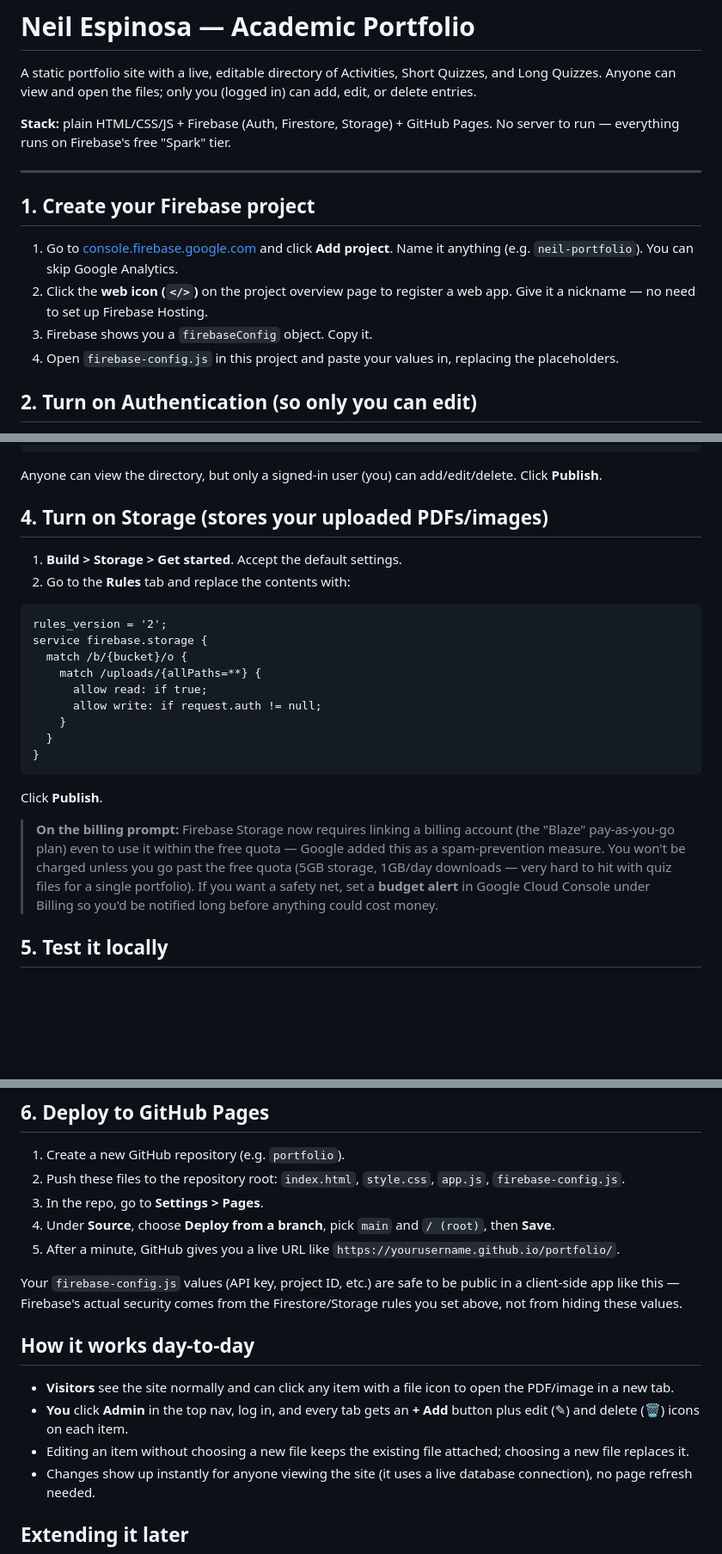
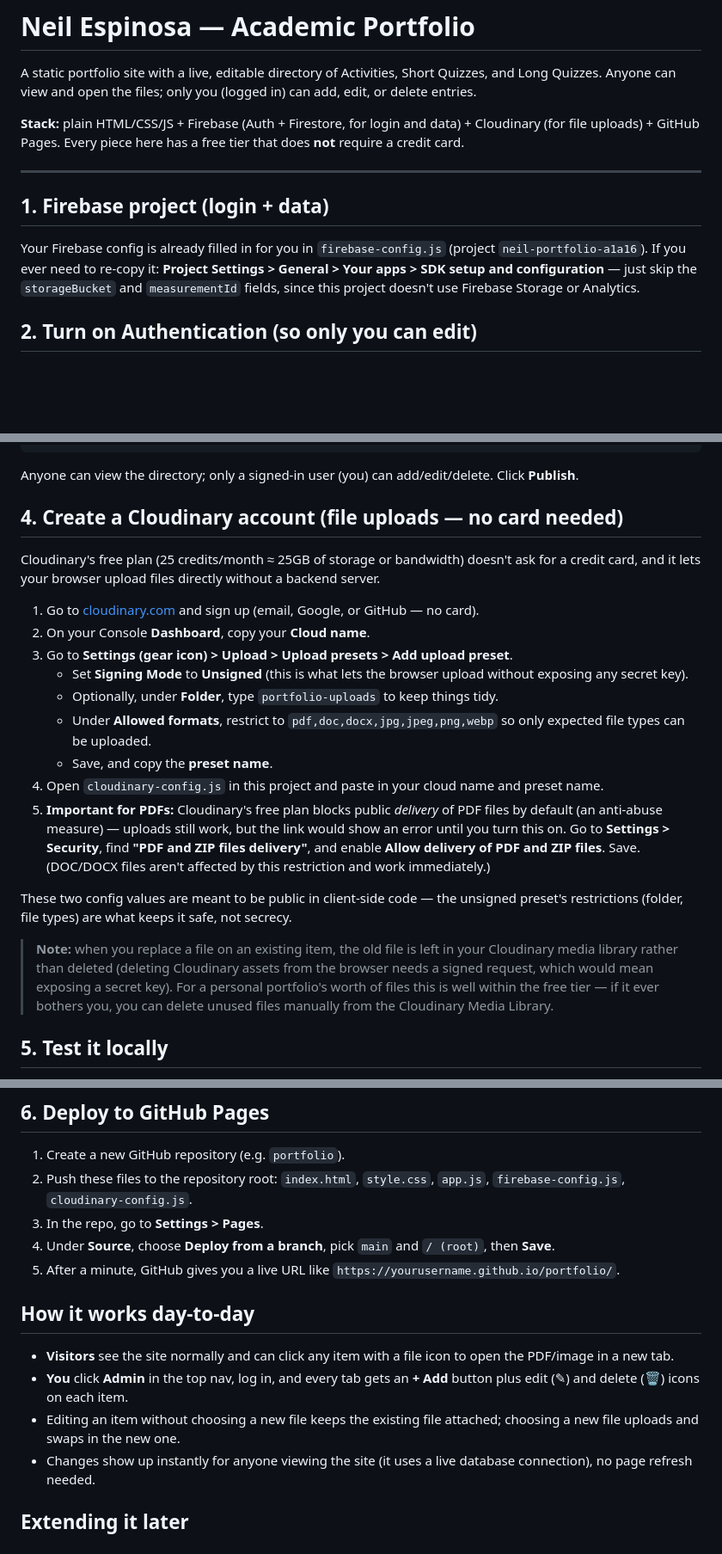
Before and after one commit to neilfrfr/neil-portofolio, a Markdown page: README.md, 3 parts joined by grey strips. Shown at 86% size. Drawn GitHub-style; blank space fills up the shorter version.

````diff
--- a/README.md
+++ b/README.md
@@ -2,16 +2,13 @@
 
 A static portfolio site with a live, editable directory of Activities, Short Quizzes, and Long Quizzes. Anyone can view and open the files; only you (logged in) can add, edit, or delete entries.
 
-**Stack:** plain HTML/CSS/JS + Firebase (Auth, Firestore, Storage) + GitHub Pages. No server to run — everything runs on Firebase's free "Spark" tier.
+**Stack:** plain HTML/CSS/JS + Firebase (Auth + Firestore, for login and data) + Cloudinary (for file uploads) + GitHub Pages. Every piece here has a free tier that does **not** require a credit card.
 
 ---
 
-## 1. Create your Firebase project
+## 1. Firebase project (login + data)
 
-1. Go to [console.firebase.google.com](https://console.firebase.google.com) and click **Add project**. Name it anything (e.g. `neil-portfolio`). You can skip Google Analytics.
-2. Click the **web icon (`</>`)** on the project overview page to register a web app. Give it a nickname — no need to set up Firebase Hosting.
-3. Firebase shows you a `firebaseConfig` object. Copy it.
-4. Open `firebase-config.js` in this project and paste your values in, replacing the placeholders.
+Your Firebase config is already filled in for you in `firebase-config.js` (project `neil-portfolio-a1a16`). If you ever need to re-copy it: **Project Settings > General > Your apps > SDK setup and configuration** — just skip the `storageBucket` and `measurementId` fields, since this project doesn't use Firebase Storage or Analytics.
 
 ## 2. Turn on Authentication (so only you can edit)
 
@@ -36,28 +33,25 @@ service cloud.firestore {
 }
 ```
 
-Anyone can view the directory, but only a signed-in user (you) can add/edit/delete. Click **Publish**.
+Anyone can view the directory; only a signed-in user (you) can add/edit/delete. Click **Publish**.
 
-## 4. Turn on Storage (stores your uploaded PDFs/images)
+## 4. Create a Cloudinary account (file uploads — no card needed)
 
-1. **Build > Storage > Get started**. Accept the default settings.
-2. Go to the **Rules** tab and replace the contents with:
+Cloudinary's free plan (25 credits/month ≈ 25GB of storage or bandwidth) doesn't ask for a credit card, and it lets your browser upload files directly without a backend server.
 
-```
-rules_version = '2';
-service firebase.storage {
-  match /b/{bucket}/o {
-    match /uploads/{allPaths=**} {
-      allow read: if true;
-      allow write: if request.auth != null;
-    }
-  }
-}
-```
+1. Go to [cloudinary.com](https://cloudinary.com) and sign up (email, Google, or GitHub — no card).
+2. On your Console **Dashboard**, copy your **Cloud name**.
+3. Go to **Settings (gear icon) > Upload > Upload presets > Add upload preset**.
+   - Set **Signing Mode** to **Unsigned** (this is what lets the browser upload without exposing any secret key).
+   - Optionally, under **Folder**, type `portfolio-uploads` to keep things tidy.
+   - Under **Allowed formats**, restrict to `pdf,doc,docx,jpg,jpeg,png,webp` so only expected file types can be uploaded.
+   - Save, and copy the **preset name**.
+4. Open `cloudinary-config.js` in this project and paste in your cloud name and preset name.
+5. **Important for PDFs:** Cloudinary's free plan blocks public *delivery* of PDF files by default (an anti-abuse measure) — uploads still work, but the link would show an error until you turn this on. Go to **Settings > Security**, find **"PDF and ZIP files delivery"**, and enable **Allow delivery of PDF and ZIP files**. Save. (DOC/DOCX files aren't affected by this restriction and work immediately.)
 
-Click **Publish**.
+These two config values are meant to be public in client-side code — the unsigned preset's restrictions (folder, file types) are what keeps it safe, not secrecy.
 
-> **On the billing prompt:** Firebase Storage now requires linking a billing account (the "Blaze" pay-as-you-go plan) even to use it within the free quota — Google added this as a spam-prevention measure. You won't be charged unless you go past the free quota (5GB storage, 1GB/day downloads — very hard to hit with quiz files for a single portfolio). If you want a safety net, set a **budget alert** in Google Cloud Console under Billing so you'd be notified long before anything could cost money.
+> **Note:** when you replace a file on an existing item, the old file is left in your Cloudinary media library rather than deleted (deleting Cloudinary assets from the browser needs a signed request, which would mean exposing a secret key). For a personal portfolio's worth of files this is well within the free tier — if it ever bothers you, you can delete unused files manually from the Cloudinary Media Library.
 
 ## 5. Test it locally
 
@@ -73,18 +67,16 @@ Visit `http://localhost:8000`, click **Admin** in the nav, log in with the accou
 ## 6. Deploy to GitHub Pages
 
 1. Create a new GitHub repository (e.g. `portfolio`).
-2. Push these files to the repository root: `index.html`, `style.css`, `app.js`, `firebase-config.js`.
+2. Push these files to the repository root: `index.html`, `style.css`, `app.js`, `firebase-config.js`, `cloudinary-config.js`.
 3. In the repo, go to **Settings > Pages**.
 4. Under **Source**, choose **Deploy from a branch**, pick `main` and `/ (root)`, then **Save**.
 5. After a minute, GitHub gives you a live URL like `https://yourusername.github.io/portfolio/`.
-
-Your `firebase-config.js` values (API key, project ID, etc.) are safe to be public in a client-side app like this — Firebase's actual security comes from the Firestore/Storage rules you set above, not from hiding these values.
 
 ## How it works day-to-day
 
 - **Visitors** see the site normally and can click any item with a file icon to open the PDF/image in a new tab.
 - **You** click **Admin** in the top nav, log in, and every tab gets an **+ Add** button plus edit (✎) and delete (🗑) icons on each item.
-- Editing an item without choosing a new file keeps the existing file attached; choosing a new file replaces it.
+- Editing an item without choosing a new file keeps the existing file attached; choosing a new file uploads and swaps in the new one.
 - Changes show up instantly for anyone viewing the site (it uses a live database connection), no page refresh needed.
 
 ## Extending it later
````
